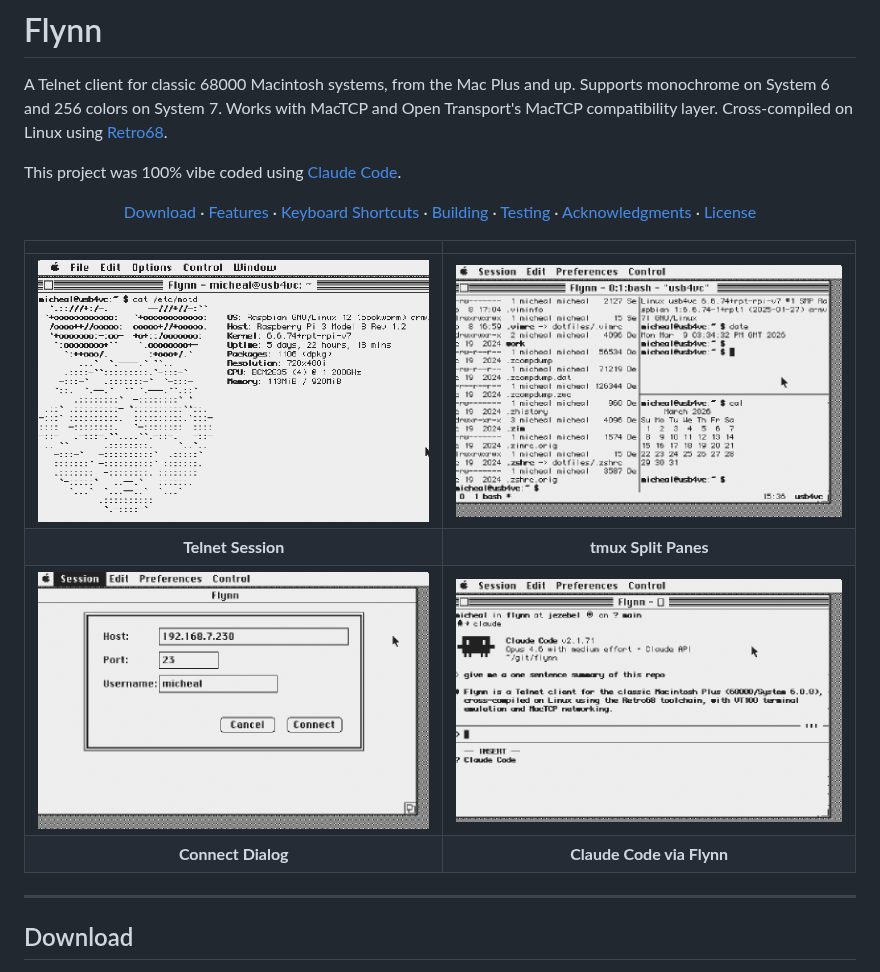
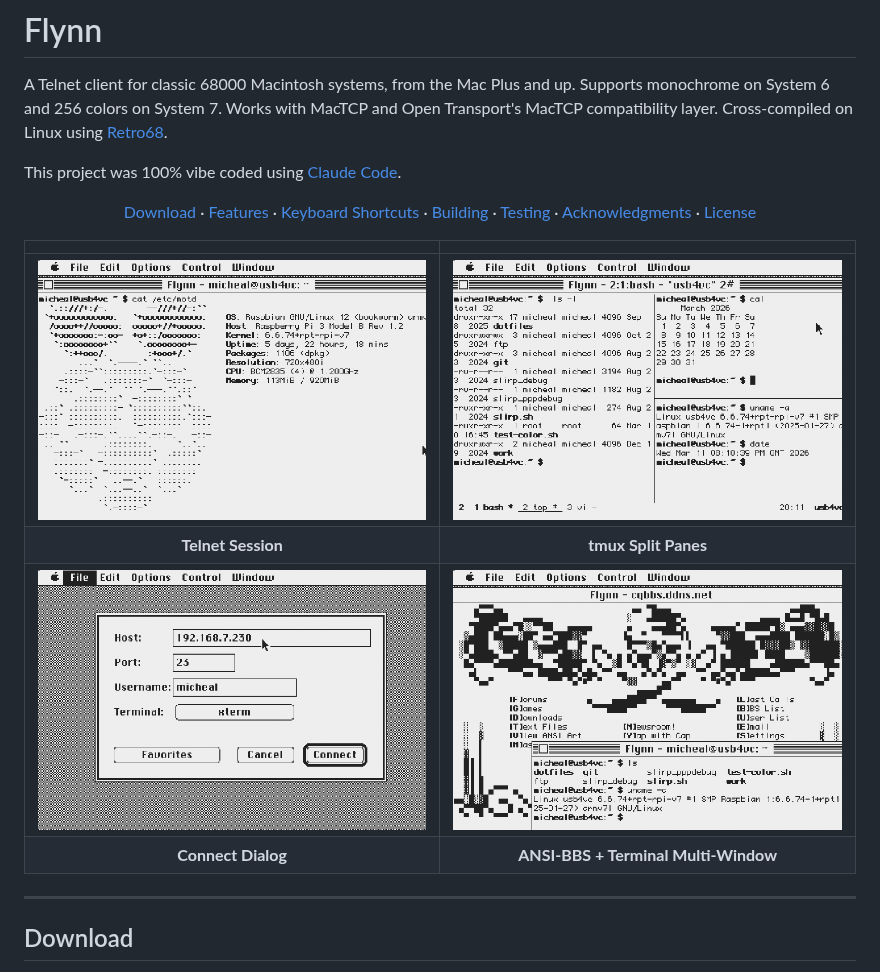
Before and after one commit to ecliptik/flynn, a Markdown page: README.md, the part around the change. Drawn GitHub-style; pictures changed too: docs/screenshots/flynn-bbs-multiwindow.png (added), docs/screenshots/flynn-claudecode.png (deleted), docs/screenshots/flynn-connect.png.

Commit message:
Update screenshots for v1.9.4 UI changes
Replace all screenshots with current Mac desktop crops showing updated
menu bar (File, Edit, Options, Control, Window). Rename flynn-claudecode
to flynn-bbs-multiwindow showing ANSI-BBS and terminal multi-window.

Co-Authored-By: Claude Opus 4.6 <noreply@anthropic.com>

```diff
--- a/README.md
+++ b/README.md
@@ -12,8 +12,8 @@ This project was 100% vibe coded using [Claude Code](https://docs.anthropic.com/
 |:---:|:---:|
 | ![Flynn telnet session with neofetch](docs/screenshots/flynn-neofetch.png) | ![Flynn running tmux with split panes](docs/screenshots/flynn-tmux.png) |
 | **Telnet Session** | **tmux Split Panes** |
-| ![Flynn connect dialog](docs/screenshots/flynn-connect.png) | ![Claude Code running inside Flynn](docs/screenshots/flynn-claudecode.png) |
-| **Connect Dialog** | **Claude Code via Flynn** |
+| ![Flynn connect dialog](docs/screenshots/flynn-connect.png) | ![Flynn BBS and terminal multi-window](docs/screenshots/flynn-bbs-multiwindow.png) |
+| **Connect Dialog** | **ANSI-BBS + Terminal Multi-Window** |
 
 ---
 
```
